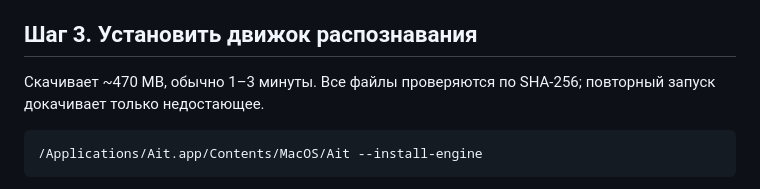
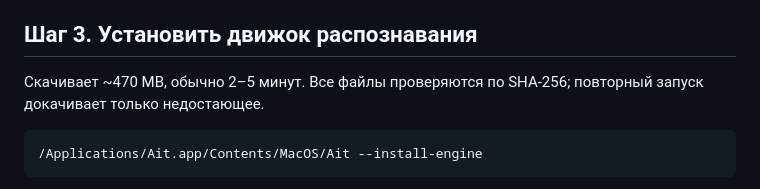
Before and after one commit to izzatillasapayev-eng/Ait, a Markdown page: AGENTS.md, the part around the change. GitHub-like rendering.

````diff
--- a/AGENTS.md
+++ b/AGENTS.md
@@ -65,7 +65,7 @@ xattr -dr com.apple.quarantine /Applications/Ait.app
 
 ## Шаг 3. Установить движок распознавания
 
-Скачивает ~470 MB, обычно 1–3 минуты. Все файлы проверяются по SHA-256; повторный запуск докачивает только недостающее.
+Скачивает ~470 MB, обычно 2–5 минут. Все файлы проверяются по SHA-256; повторный запуск докачивает только недостающее.
 
 ```bash
 /Applications/Ait.app/Contents/MacOS/Ait --install-engine
````
Also changed, not shown: README.md (+1 -1 lines).
